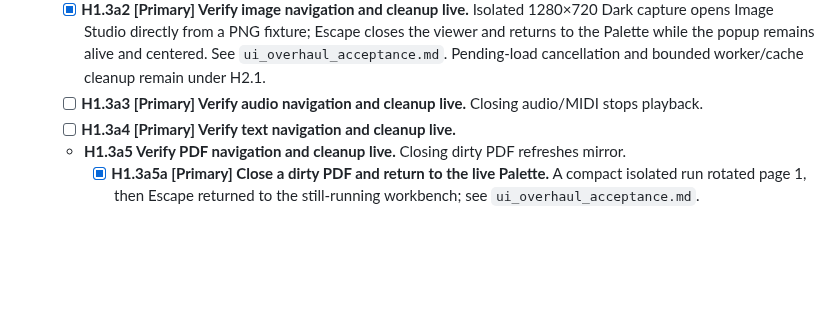
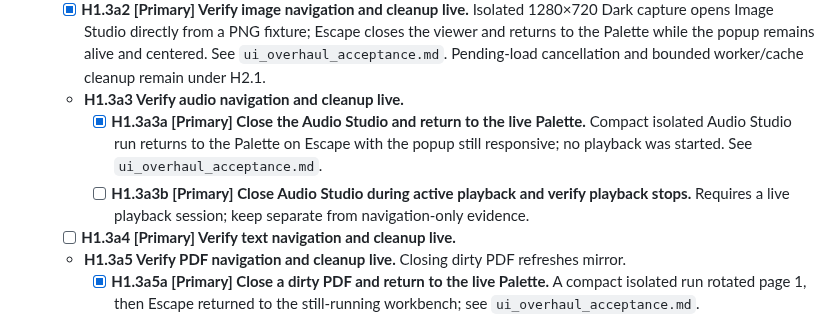
Before and after one commit to triode-the-andrewsarchus/little-screen-clip, a Markdown page: ui_overhaul_remaining_tasks.md, the part around the change. Rendered like a GitHub page; blank space fills up the shorter version.

```diff
--- a/ui_overhaul_remaining_tasks.md
+++ b/ui_overhaul_remaining_tasks.md
@@ -93,7 +93,9 @@ Status: open. Task tree reviewed 2026-09-27; E1 baseline inventory closed with t
     - [x] **H1.3a1a [Luna + primary review] Document the viewer route/return contract.** `ui_overhaul_viewer_route_contract.md` records ownership, close/return behavior, startup precedence, singleton handling, Escape precedence, and the bounded Spreadsheet/MIDI wait behavior.
     - [x] **H1.3a1b [Primary] Complete implementation of the viewer route/return contract.** `WorkbenchApp` has one `ViewerSession` enum instead of nine optional viewers; startup queue preserves `--audio` then `--image` sequence and diff/binary-diff precedence. A render-path regression closes a foreground modal, opens the queued Spreadsheet next, then returns to the previously selected Node Machine view after the queue drains.
   - [x] **H1.3a2 [Primary] Verify image navigation and cleanup live.** Isolated 1280×720 Dark capture opens Image Studio directly from a PNG fixture; Escape closes the viewer and returns to the Palette while the popup remains alive and centered. See `ui_overhaul_acceptance.md`. Pending-load cancellation and bounded worker/cache cleanup remain under H2.1.
-  - [ ] **H1.3a3 [Primary] Verify audio navigation and cleanup live.** Closing audio/MIDI stops playback.
+  - **H1.3a3 Verify audio navigation and cleanup live.**
+    - [x] **H1.3a3a [Primary] Close the Audio Studio and return to the live Palette.** Compact isolated Audio Studio run returns to the Palette on Escape with the popup still responsive; no playback was started. See `ui_overhaul_acceptance.md`.
+    - [ ] **H1.3a3b [Primary] Close Audio Studio during active playback and verify playback stops.** Requires a live playback session; keep separate from navigation-only evidence.
   - [ ] **H1.3a4 [Primary] Verify text navigation and cleanup live.**
   - **H1.3a5 Verify PDF navigation and cleanup live.** Closing dirty PDF refreshes mirror.
     - [x] **H1.3a5a [Primary] Close a dirty PDF and return to the live Palette.** A compact isolated run rotated page 1, then Escape returned to the still-running workbench; see `ui_overhaul_acceptance.md`.
```
Also changed, not shown: ui_overhaul_acceptance.md (+1 -0 lines).
